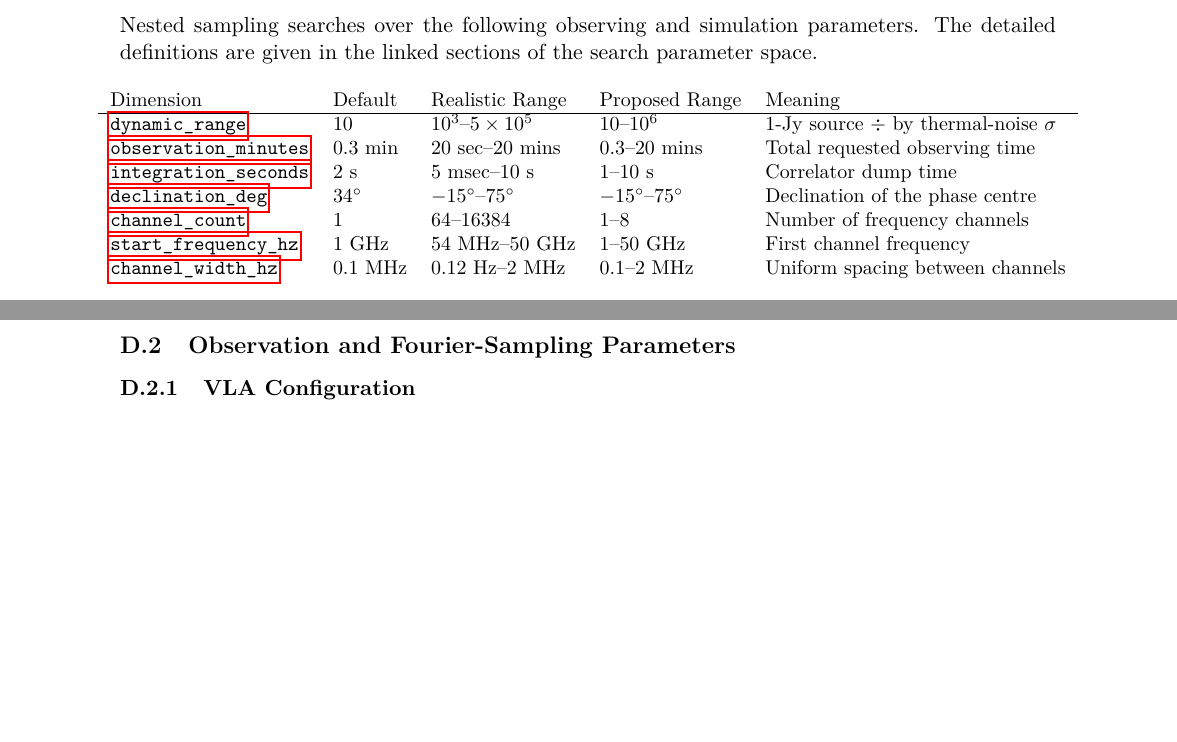
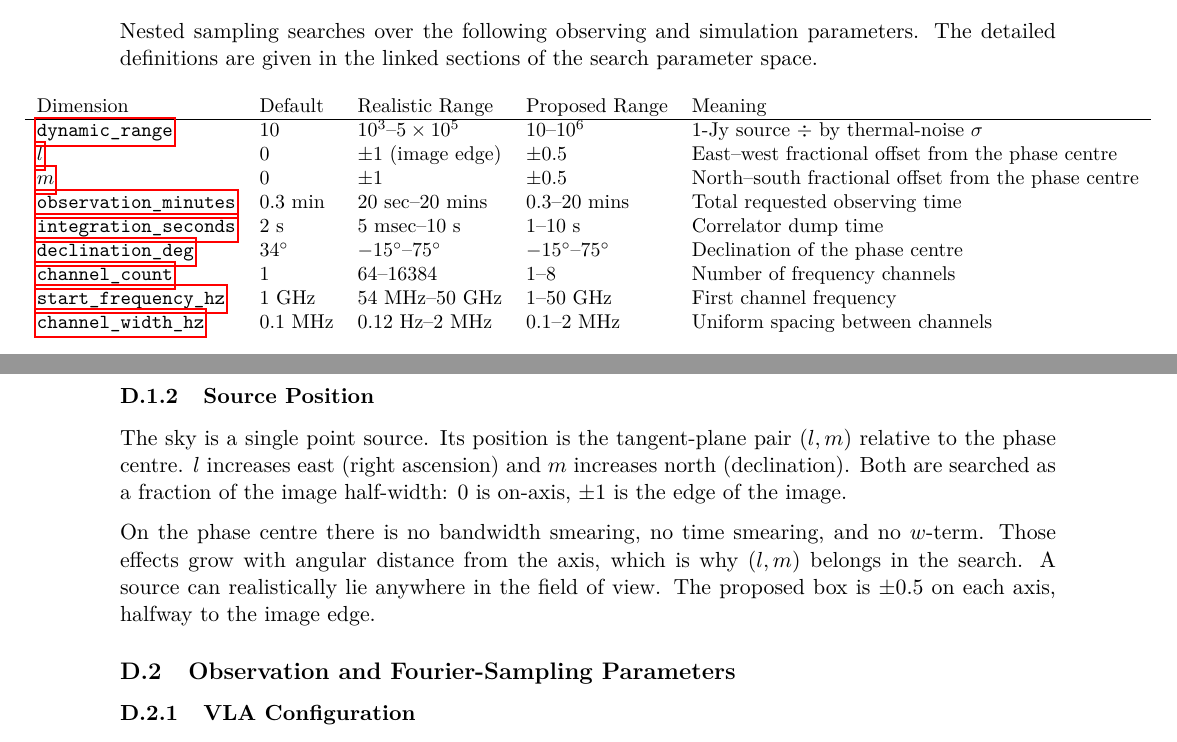
Before and after one commit to tommyrharper/ri-reproducibility, a LaTeX document (latex/notes.tex): two parts of pages 6 and 10 of 12, joined at a grey line, cut so that both start at the same text, the shorter picture padded with empty space. Compiled offline with pdfLaTeX.

Commit message:
docs: document source position parameters

```diff
--- a/latex/notes.tex
+++ b/latex/notes.tex
@@ -119,6 +119,8 @@ The detailed definitions are given in the linked sections of the search paramete
 Dimension & Default & Realistic Range & Proposed Range & Meaning \\
 \hline
 \hyperref[sec:param-dynamic-range]{\texttt{dynamic\_range}} & $10$ & $10^3$--$5\times10^5$ & $10$--$10^{6}$ & 1-Jy source $\div$ by thermal-noise $\sigma$ \\
+\hyperref[sec:param-source-position]{$l$} & $0$ & $\pm 1$ (image edge) & $\pm 0.5$ & East--west fractional offset from the phase centre \\
+\hyperref[sec:param-source-position]{$m$} & $0$ & $\pm 1$ & $\pm 0.5$ & North--south fractional offset from the phase centre \\
 \hyperref[sec:param-observation-duration]{\texttt{observation\_minutes}} & $0.3$ min & $20$ sec--$20$ mins & $0.3$--$20$ mins & Total requested observing time \\
 \hyperref[sec:param-integration-seconds]{\texttt{integration\_seconds}} & $2$ s & $5$ msec--$10$ s & $1$--$10$ s & Correlator dump time \\
 \hyperref[sec:param-declination]{\texttt{declination\_deg}} & $34^\circ$ & $-15^\circ$--$75^\circ$ & $-15^\circ$--$75^\circ$ & Declination of the phase centre \\
@@ -347,7 +349,17 @@ The R2D2 paper uses a dynamic range for ground truth images of $10^3\le \rho_\te
 
 % \subsubsection{Source Morphology}
 
-% \subsubsection{Source Position}
+\subsubsection{Source Position}
+\label{sec:param-source-position}
+
+The sky is a single point source. Its position is the tangent-plane pair $(l,m)$ relative to the phase centre.
+$l$ increases east (right ascension) and $m$ increases north (declination).
+Both are searched as a fraction of the image half-width: $0$ is on-axis, $\pm 1$ is the edge of the image.
+
+On the phase centre there is no bandwidth smearing, no time smearing, and no $w$-term.
+Those effects grow with angular distance from the axis, which is why $(l,m)$ belongs in the search.
+A source can realistically lie anywhere in the field of view.
+The proposed box is $\pm 0.5$ on each axis, halfway to the image edge.
 
 \subsection{Observation and Fourier-Sampling Parameters}
 
```
